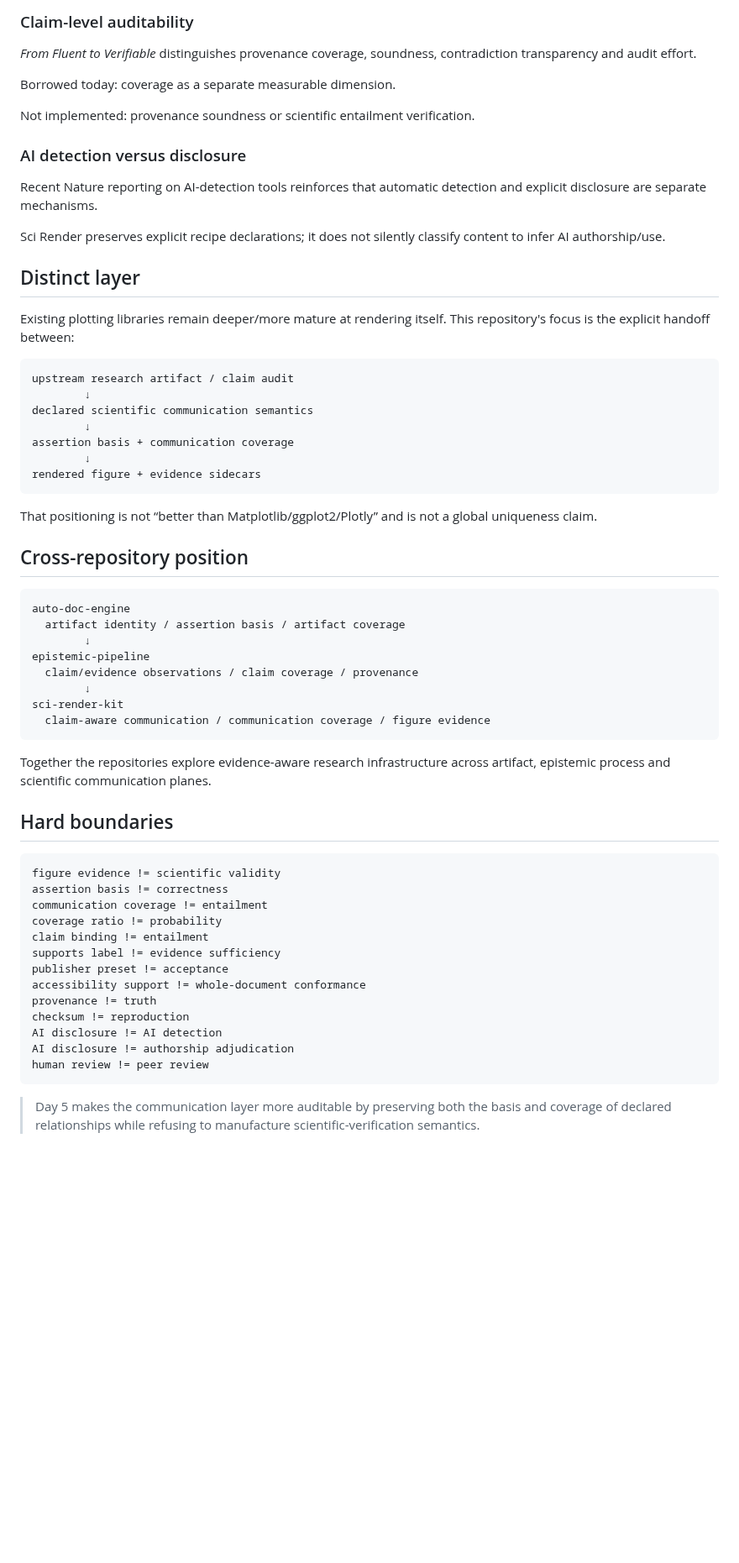
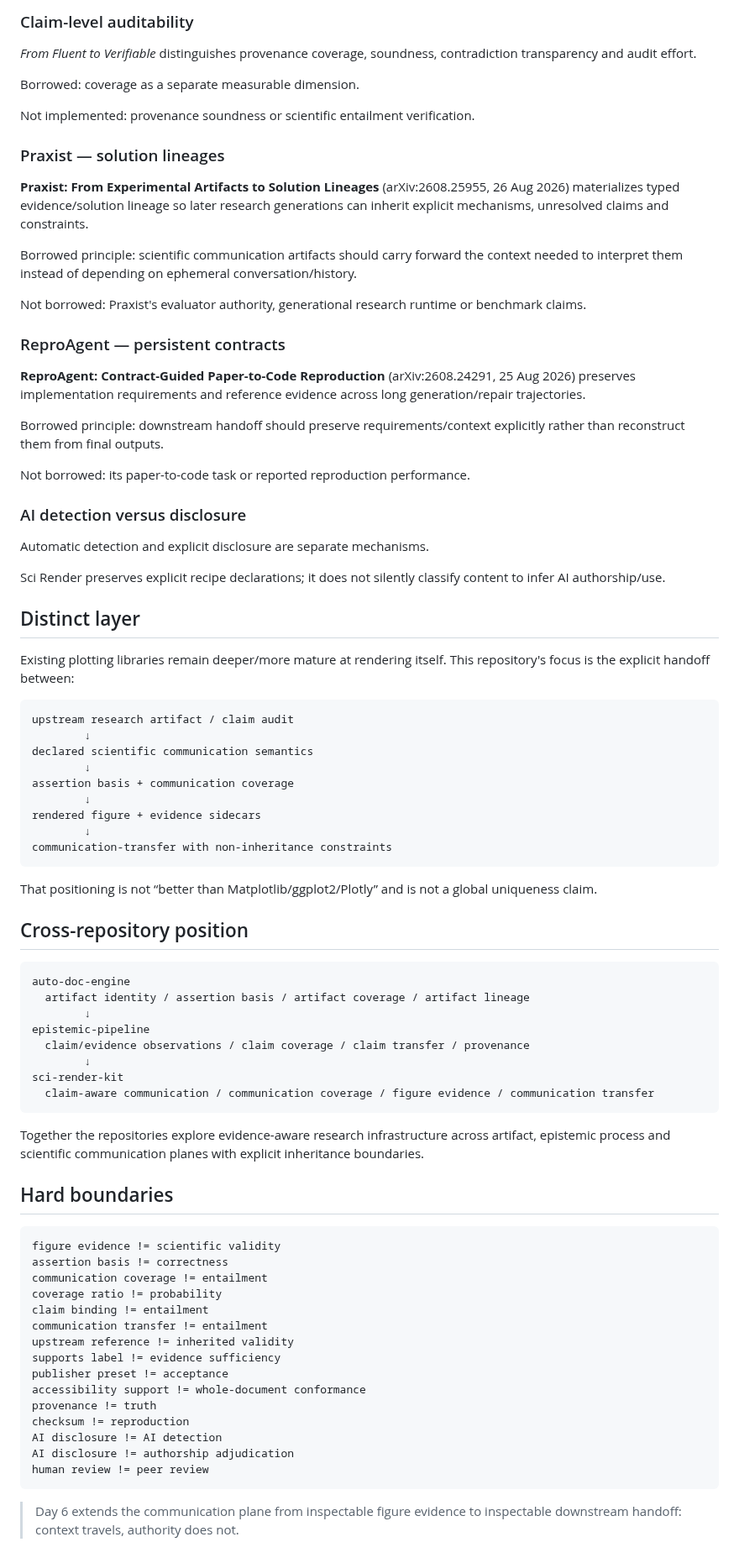
Before and after one commit to lostlight530/sci-render-kit, a Markdown page: FRONTIER_ALIGNMENT.md, the part around one of its changes. Shown at 84% size. GitHub-like rendering; blank space fills up the shorter version.

````diff
--- a/FRONTIER_ALIGNMENT.md
+++ b/FRONTIER_ALIGNMENT.md
@@ -108,13 +136,29 @@ Borrowed: preserve cross-layer relationships rather than treating a successful v
 
 *From Fluent to Verifiable* distinguishes provenance coverage, soundness, contradiction transparency and audit effort.
 
-Borrowed today: coverage as a separate measurable dimension.
+Borrowed: coverage as a separate measurable dimension.
 
 Not implemented: provenance soundness or scientific entailment verification.
 
+### Praxist — solution lineages
+
+**Praxist: From Experimental Artifacts to Solution Lineages** (arXiv:2608.25955, 26 Aug 2026) materializes typed evidence/solution lineage so later research generations can inherit explicit mechanisms, unresolved claims and constraints.
+
+Borrowed principle: scientific communication artifacts should carry forward the context needed to interpret them instead of depending on ephemeral conversation/history.
+
+Not borrowed: Praxist's evaluator authority, generational research runtime or benchmark claims.
+
+### ReproAgent — persistent contracts
+
+**ReproAgent: Contract-Guided Paper-to-Code Reproduction** (arXiv:2608.24291, 25 Aug 2026) preserves implementation requirements and reference evidence across long generation/repair trajectories.
+
+Borrowed principle: downstream handoff should preserve requirements/context explicitly rather than reconstruct them from final outputs.
+
+Not borrowed: its paper-to-code task or reported reproduction performance.
+
 ### AI detection versus disclosure
 
-Recent Nature reporting on AI-detection tools reinforces that automatic detection and explicit disclosure are separate mechanisms.
+Automatic detection and explicit disclosure are separate mechanisms.
 
 Sci Render preserves explicit recipe declarations; it does not silently classify content to infer AI authorship/use.
 
@@ -130,6 +174,8 @@ declared scientific communication semantics
 assertion basis + communication coverage
         ↓
 rendered figure + evidence sidecars
+        ↓
+communication-transfer with non-inheritance constraints
 ```
 
 That positioning is not “better than Matplotlib/ggplot2/Plotly” and is not a global uniqueness claim.
@@ -138,16 +184,16 @@ That positioning is not “better than Matplotlib/ggplot2/Plotly” and is not a
 
 ```text
 auto-doc-engine
-  artifact identity / assertion basis / artifact coverage
+  artifact identity / assertion basis / artifact coverage / artifact lineage
         ↓
 epistemic-pipeline
-  claim/evidence observations / claim coverage / provenance
+  claim/evidence observations / claim coverage / claim transfer / provenance
         ↓
 sci-render-kit
-  claim-aware communication / communication coverage / figure evidence
+  claim-aware communication / communication coverage / figure evidence / communication transfer
 ```
 
-Together the repositories explore evidence-aware research infrastructure across artifact, epistemic process and scientific communication planes.
+Together the repositories explore evidence-aware research infrastructure across artifact, epistemic process and scientific communication planes with explicit inheritance boundaries.
 
 ## Hard boundaries
 
@@ -157,6 +203,8 @@ assertion basis != correctness
 communication coverage != entailment
 coverage ratio != probability
 claim binding != entailment
+communication transfer != entailment
+upstream reference != inherited validity
 supports label != evidence sufficiency
 publisher preset != acceptance
 accessibility support != whole-document conformance
@@ -167,4 +215,4 @@ AI disclosure != authorship adjudication
 human review != peer review
 ```
 
-> Day 5 makes the communication layer more auditable by preserving both the basis and coverage of declared relationships while refusing to manufacture scientific-verification semantics.
+> Day 6 extends the communication plane from inspectable figure evidence to inspectable downstream handoff: context travels, authority does not.
````
Also changed, not shown: other parts of FRONTIER_ALIGNMENT.md (+33 -5 lines).
